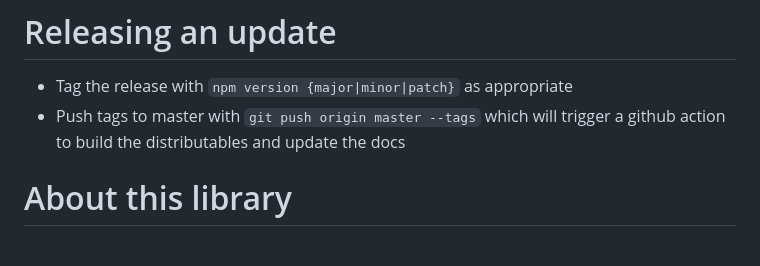
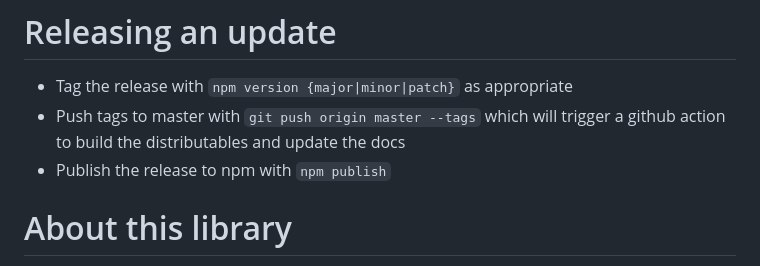
Before and after one commit to CoEDL/nocfl-js, a Markdown page: README.md, the part around the change. Rendered like a GitHub page.

Commit message:
add note about publishing to npm

```diff
--- a/README.md
+++ b/README.md
@@ -49,6 +49,7 @@ The minio credentials are `root`/`rootpass` and are defined in `docker-compose.y
 -   Tag the release with `npm version {major|minor|patch}` as appropriate
 -   Push tags to master with `git push origin master --tags` which will trigger a github action to
     build the distributables and update the docs
+-   Publish the release to npm with `npm publish`
 
 # About this library
 
```
